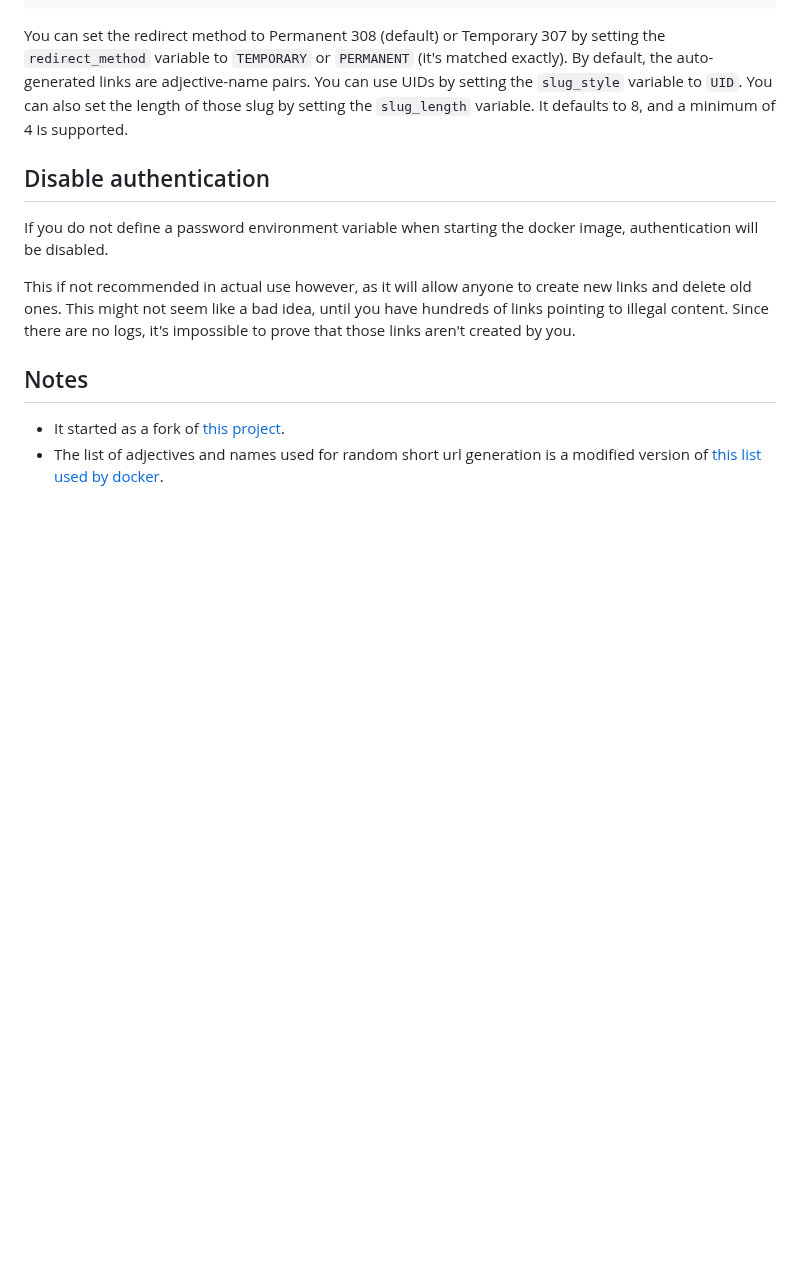
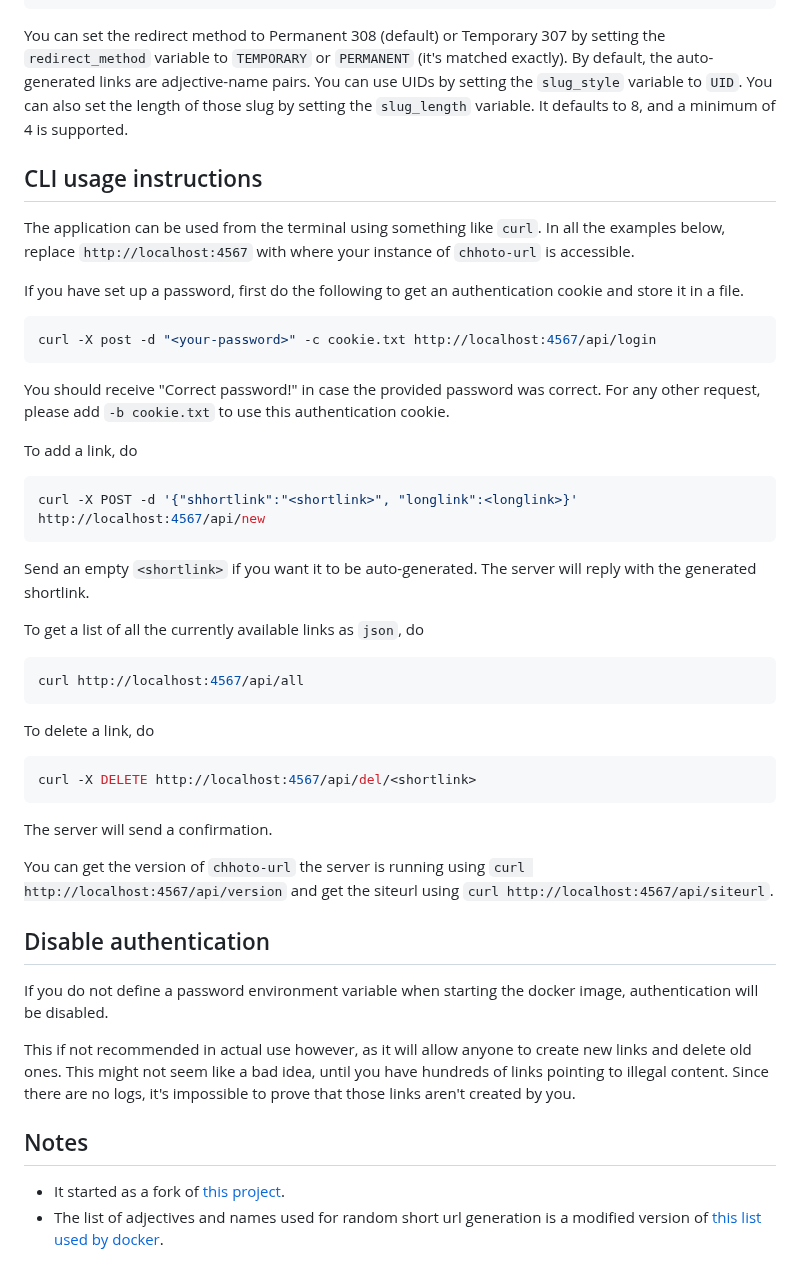
Before and after one commit to SinTan1729/chhoto-url, a Markdown page: README.md, the part around the change. Drawn GitHub-style; blank space fills up the shorter version.

Commit message:
docs: Added CLI usage instructions

````diff
--- a/README.md
+++ b/README.md
@@ -122,6 +122,38 @@ default, the auto-generated links are adjective-name pairs. You can use UIDs by
 the `slug_style` variable to `UID`. You can also set the length of those slug by setting
 the `slug_length` variable. It defaults to 8, and a minimum of 4 is supported.
 
+## CLI usage instructions
+The application can be used from the terminal using something like `curl`. In all the examples
+below, replace `http://localhost:4567` with where your instance of `chhoto-url` is accessible.
+
+If you have set up
+a password, first do the following to get an authentication cookie and store it in a file.
+```bash
+curl -X post -d "<your-password>" -c cookie.txt http://localhost:4567/api/login
+```
+You should receive "Correct password!" in case the provided password was correct. For any other
+request, please add `-b cookie.txt` to use this authentication cookie.
+
+To add a link, do
+```bash
+curl -X POST -d '{"shhortlink":"<shortlink>", "longlink":<longlink>}' http://localhost:4567/api/new
+```
+Send an empty `<shortlink>` if you want it to be auto-generated. The server will reply with the generated shortlink.
+
+To get a list of all the currently available links as `json`, do
+```bash
+curl http://localhost:4567/api/all
+```
+
+To delete a link, do
+```bash
+curl -X DELETE http://localhost:4567/api/del/<shortlink>
+```
+The server will send a confirmation.
+
+You can get the version of `chhoto-url` the server is running using `curl http://localhost:4567/api/version` and
+get the siteurl using `curl http://localhost:4567/api/siteurl`.
+
 ## Disable authentication
 If you do not define a password environment variable when starting the docker image, authentication
 will be disabled.
````
